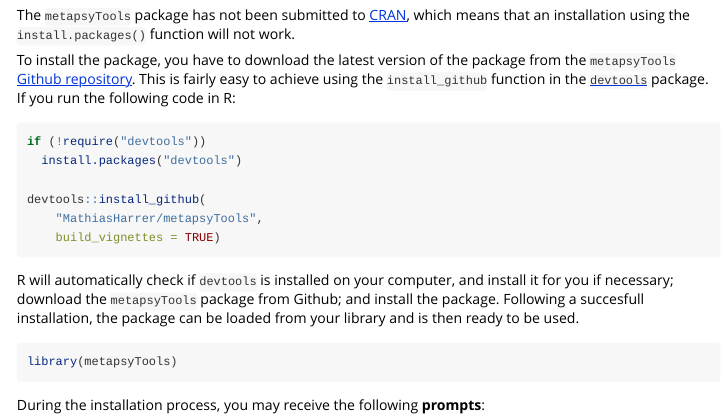
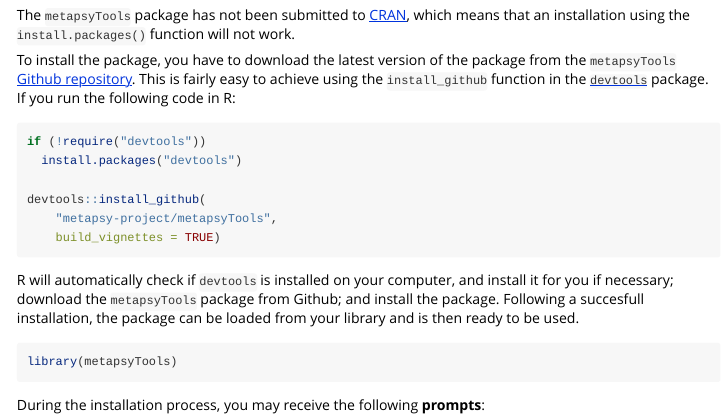
Before and after one commit to metapsy-project/metapsyTools, an R Markdown document (vignettes/web/installation.Rmd): the page in a window 1100 px wide, from 210 px down. Rendered offline with R 4.5, knitr and Pandoc, with nearby package versions.

Commit message:
first commit

````diff
--- a/vignettes/web/installation.Rmd
+++ b/vignettes/web/installation.Rmd
@@ -27,7 +27,7 @@ if (!require("devtools"))
   install.packages("devtools")
 
 devtools::install_github(
-    "MathiasHarrer/metapsyTools",
+    "metapsy-project/metapsyTools",
     build_vignettes = TRUE)
 ```
 
````
Also changed, not shown: R/zzz.R (+1 -1 lines), README.md, docs/pkgdown.yml, 1 other file.
